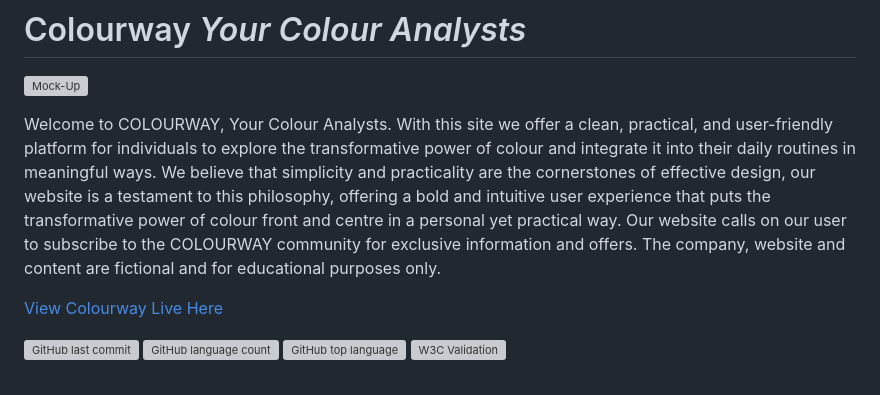
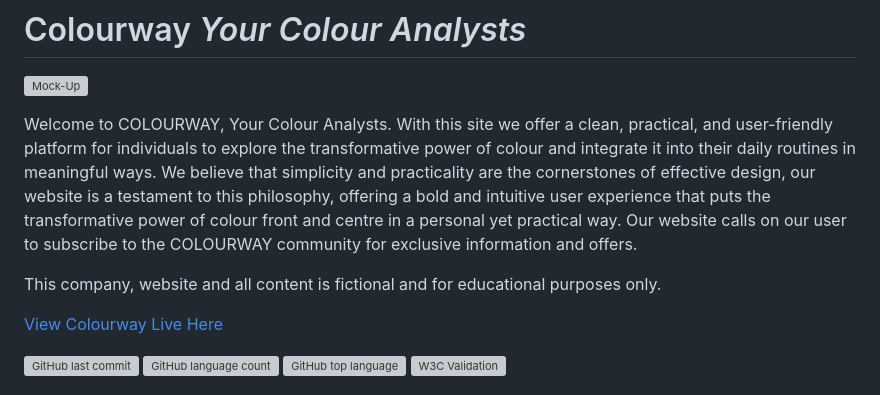
Before and after one commit to sarahmclo/colourway, a Markdown page: README.md, the part around the change. GitHub-like rendering; grey boxes are pictures that could not be loaded.

```diff
--- a/README.md
+++ b/README.md
@@ -1,7 +1,9 @@
 # Colourway *Your Colour Analysts*
 ![Mock-Up](docs/images/mockup/colourway-mockup.webp)
 
-Welcome to COLOURWAY, Your Colour Analysts. With this site we offer a clean, practical, and user-friendly platform for individuals to explore the transformative power of colour and integrate it into their daily routines in meaningful ways. We believe that simplicity and practicality are the cornerstones of effective design, our website is a testament to this philosophy, offering a bold and intuitive user experience that puts the transformative power of colour front and centre in a personal yet practical way. Our website calls on our user to subscribe to the COLOURWAY community for exclusive information and offers. The company, website and content are fictional and for educational purposes only.
+Welcome to COLOURWAY, Your Colour Analysts. With this site we offer a clean, practical, and user-friendly platform for individuals to explore the transformative power of colour and integrate it into their daily routines in meaningful ways. We believe that simplicity and practicality are the cornerstones of effective design, our website is a testament to this philosophy, offering a bold and intuitive user experience that puts the transformative power of colour front and centre in a personal yet practical way. Our website calls on our user to subscribe to the COLOURWAY community for exclusive information and offers.
+
+This company, website and all content is fictional and for educational purposes only.
 
 [View Colourway Live Here](https://sarahmclo.github.io/colourway/)
 
```
